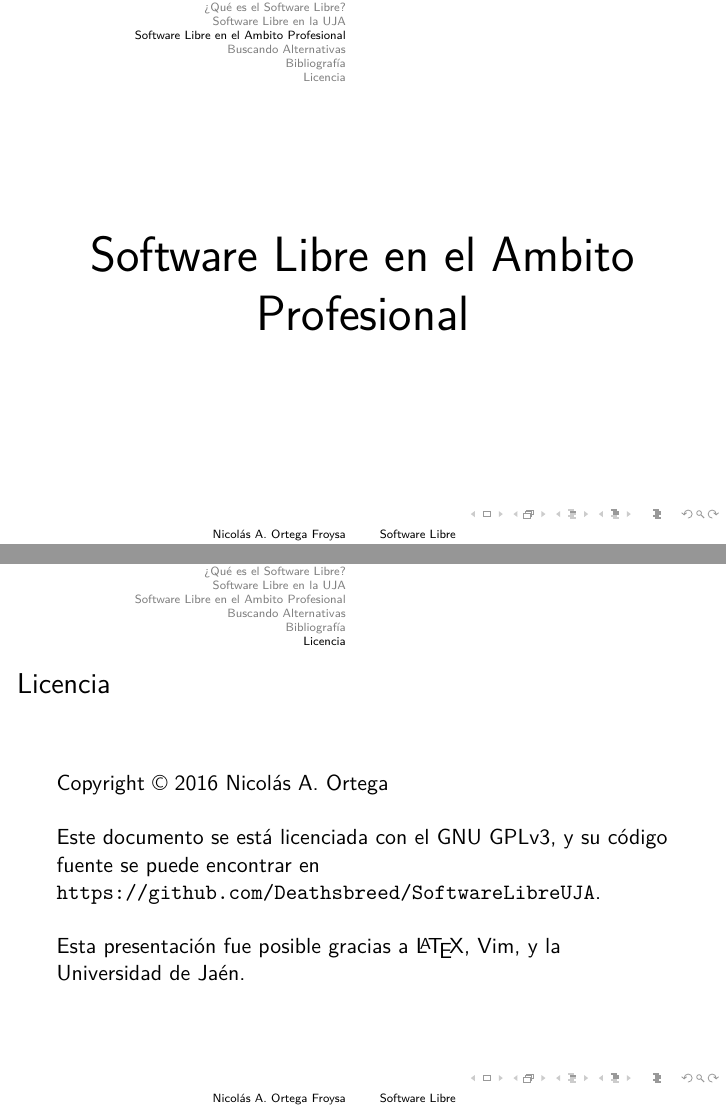
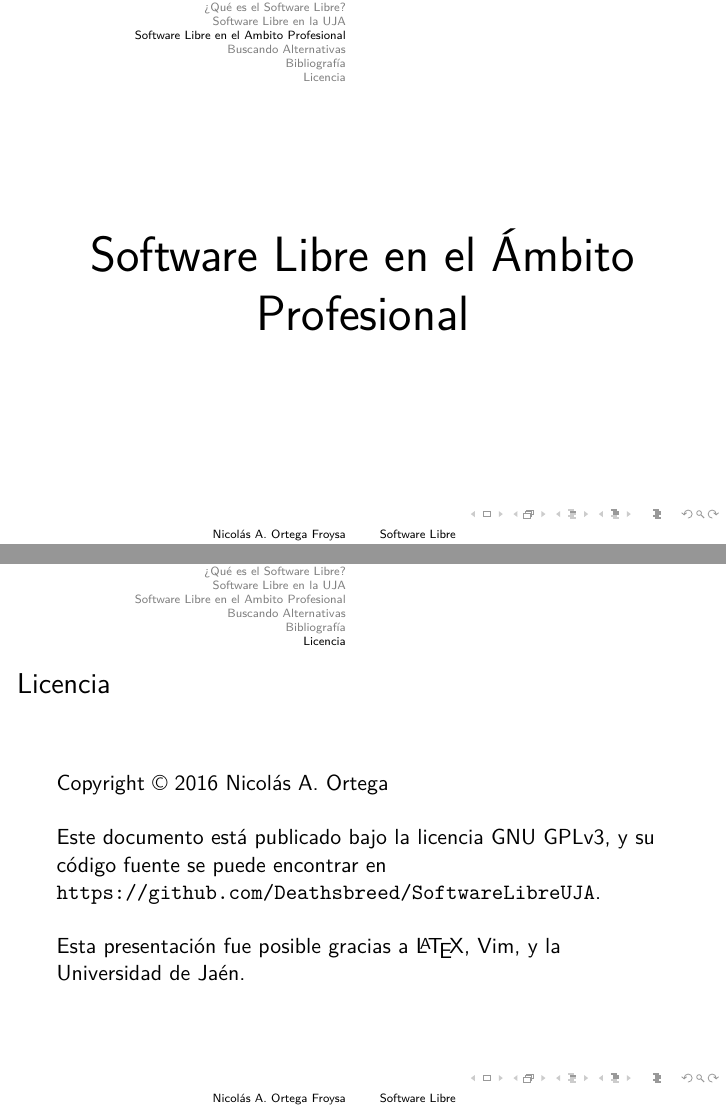
Before and after one commit to Deathsbreed/SoftwareLibreUJA, LaTeX slides (presentation.tex): pages 56 and 59 of 59, joined at a grey line. Compiled offline with XeLaTeX.

Commit message:
Made some minor corrections

```diff
--- a/presentation.tex
+++ b/presentation.tex
@@ -227,7 +227,7 @@
 
 \section{Software Libre en el Ambito Profesional}
 \begin{frame}
-    \centering \Huge Software Libre en el Ambito Profesional
+    \centering \Huge Software Libre en el Ámbito Profesional
 \end{frame}
 
 %---------------------------------------------------------------
@@ -258,7 +258,7 @@
     Copyright \copyright{} 2016 Nicolás A. Ortega
     \linebreak{}
     \linebreak{}
-    Este documento se está licenciada con el GNU GPLv3, y su código fuente se puede encontrar en \url{https://github.com/Deathsbreed/SoftwareLibreUJA}.
+    Este documento está publicado bajo la licencia GNU GPLv3, y su código fuente se puede encontrar en \url{https://github.com/Deathsbreed/SoftwareLibreUJA}.
     \linebreak{}
     \linebreak{}
     Esta presentación fue posible gracias a \LaTeX, Vim, y la Universidad de Jaén.
```
Also changed, not shown: presentation.tex (2 more changed lines).
